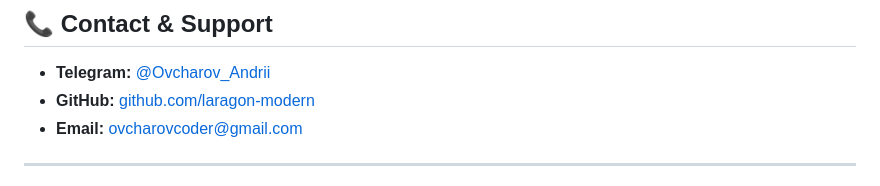
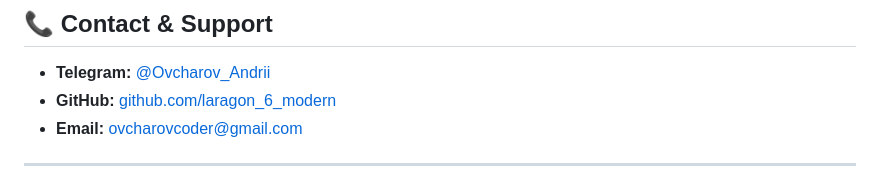
Before and after one commit to ovcharovcoder/laragon_6_modern, a Markdown page: README.md, the part around the change. Drawn GitHub-style.

Commit message:
Update GitHub link in contact section

```diff
--- a/README.md
+++ b/README.md
@@ -126,7 +126,7 @@ To add another PHP version (e.g., PHP 8.6):
 ## 📞 Contact & Support
 
 - **Telegram:** [@Ovcharov_Andrii](https://t.me/Ovcharov_Andrii)
-- **GitHub:** [github.com/laragon-modern](https://github.com/ovcharovcoder/laragon_6_modern)
+- **GitHub:** [github.com/laragon_6_modern](https://github.com/ovcharovcoder/laragon_6_modern)
 - **Email:** ovcharovcoder@gmail.com
 
 ---
```
